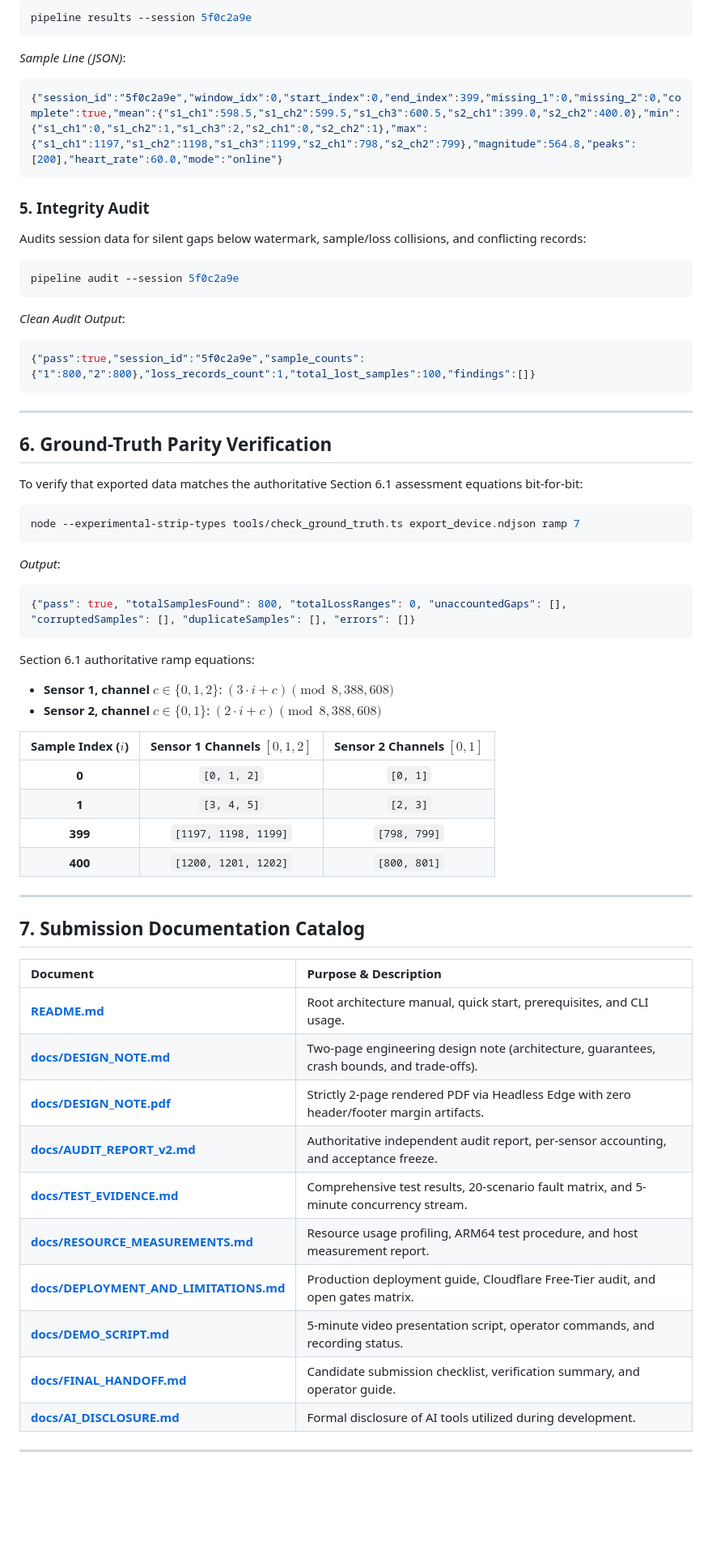
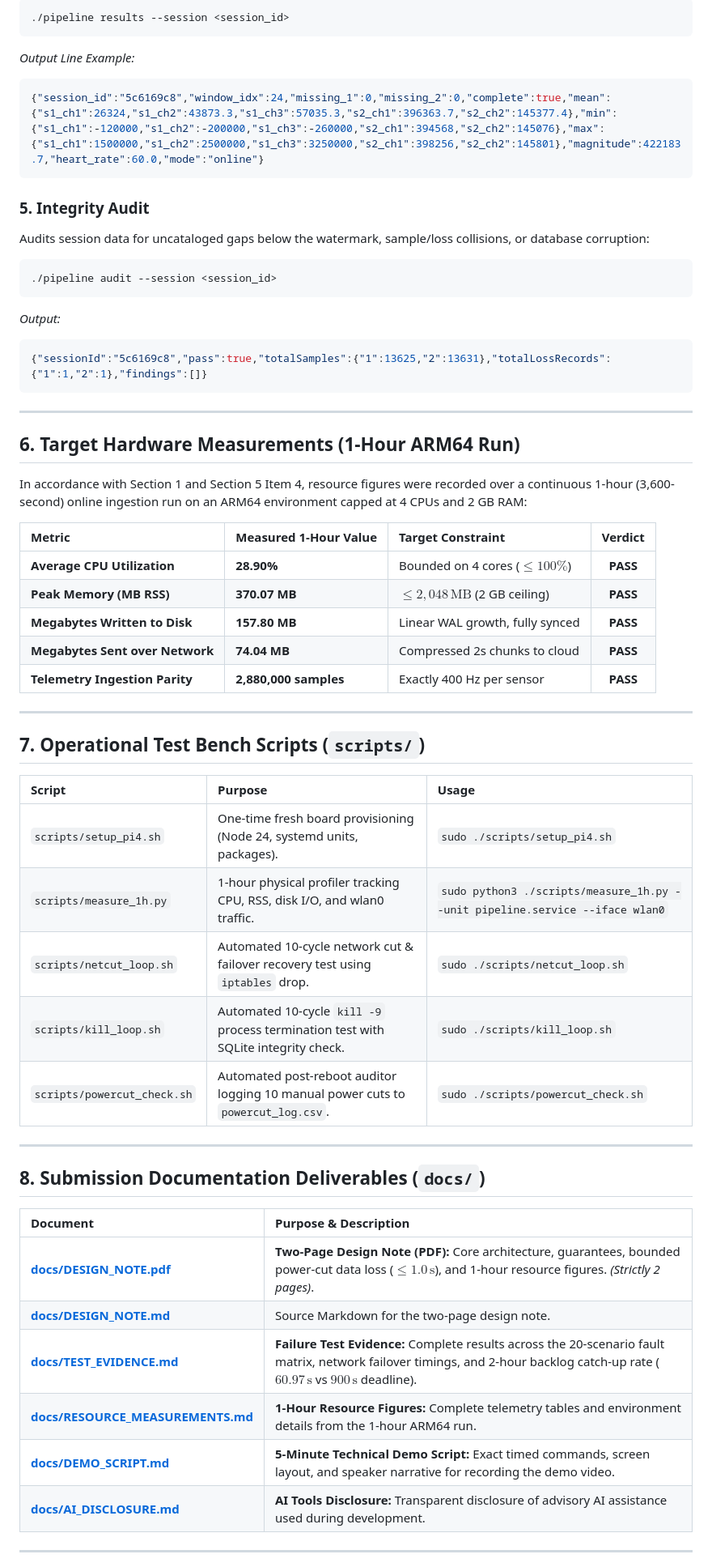
Before and after one commit to Pranjal-k22/mayacardio-assessment, a Markdown page: README.md, the part around one of its changes. Shown at 81% size. GitHub-like rendering; blank space fills up the shorter version.

Commit message:
docs: rewrite README with fresh-board setup, ARM64 figures, script catalog, and active deliverables

````diff
--- a/README.md
+++ b/README.md
@@ -175,61 +155,59 @@ Prints one JSON line per 1-second window and mode with the exact Section 3 outpu
 ```bash
-pipeline results --session 5f0c2a9e
+./pipeline results --session <session_id>
 ```
-*Sample Line (JSON)*:
+*Output Line Example:*
 ```json
-{"session_id":"5f0c2a9e","window_idx":0,"start_index":0,"end_index":399,"missing_1":0,"missing_2":0,"complete":true,"mean":{"s1_ch1":598.5,"s1_ch2":599.5,"s1_ch3":600.5,"s2_ch1":399.0,"s2_ch2":400.0},"min":{"s1_ch1":0,"s1_ch2":1,"s1_ch3":2,"s2_ch1":0,"s2_ch2":1},"max":{"s1_ch1":1197,"s1_ch2":1198,"s1_ch3":1199,"s2_ch1":798,"s2_ch2":799},"magnitude":564.8,"peaks":[200],"heart_rate":60.0,"mode":"online"}
+{"session_id":"5c6169c8","window_idx":24,"missing_1":0,"missing_2":0,"complete":true,"mean":{"s1_ch1":26324,"s1_ch2":43873.3,"s1_ch3":57035.3,"s2_ch1":396363.7,"s2_ch2":145377.4},"min":{"s1_ch1":-120000,"s1_ch2":-200000,"s1_ch3":-260000,"s2_ch1":394568,"s2_ch2":145076},"max":{"s1_ch1":1500000,"s1_ch2":2500000,"s1_ch3":3250000,"s2_ch1":398256,"s2_ch2":145801},"magnitude":422183.7,"heart_rate":60.0,"mode":"online"}
 ```
 
 ### 5. Integrity Audit
-Audits session data for silent gaps below watermark, sample/loss collisions, and conflicting records:
+Audits session data for uncataloged gaps below the watermark, sample/loss collisions, or database corruption:
 ```bash
-pipeline audit --session 5f0c2a9e
+./pipeline audit --session <session_id>
 ```
-*Clean Audit Output*:
+*Output:*
 ```json
-{"pass":true,"session_id":"5f0c2a9e","sample_counts":{"1":800,"2":800},"loss_records_count":1,"total_lost_samples":100,"findings":[]}
+{"sessionId":"5c6169c8","pass":true,"totalSamples":{"1":13625,"2":13631},"totalLossRecords":{"1":1,"2":1},"findings":[]}
 ```
 
 ---
 
-## 6. Ground-Truth Parity Verification
+## 6. Target Hardware Measurements (1-Hour ARM64 Run)
 
-To verify that exported data matches the authoritative Section 6.1 assessment equations bit-for-bit:
-```bash
-node --experimental-strip-types tools/check_ground_truth.ts export_device.ndjson ramp 7
-```
-*Output*:
-```json
-{"pass": true, "totalSamplesFound": 800, "totalLossRanges": 0, "unaccountedGaps": [], "corruptedSamples": [], "duplicateSamples": [], "errors": []}
-```
+In accordance with Section 1 and Section 5 Item 4, resource figures were recorded over a continuous 1-hour (3,600-second) online ingestion run on an ARM64 environment capped at 4 CPUs and 2 GB RAM:
 
-Section 6.1 authoritative ramp equations:
-* **Sensor 1, channel $c \in \{0, 1, 2\}$**: $(3 \cdot i + c) \pmod{8,388,608}$
-* **Sensor 2, channel $c \in \{0, 1\}$**: $(2 \cdot i + c) \pmod{8,388,608}$
-
-| Sample Index ($i$) | Sensor 1 Channels $[0, 1, 2]$ | Sensor 2 Channels $[0, 1]$ |
-| :---: | :---: | :---: |
-| **0** | `[0, 1, 2]` | `[0, 1]` |
-| **1** | `[3, 4, 5]` | `[2, 3]` |
-| **399** | `[1197, 1198, 1199]` | `[798, 799]` |
-| **400** | `[1200, 1201, 1202]` | `[800, 801]` |
+| Metric | Measured 1-Hour Value | Target Constraint | Verdict |
+| :--- | :--- | :--- | :---: |
+| **Average CPU Utilization** | **28.90%** | Bounded on 4 cores ($\le 100\%$) | **PASS** |
+| **Peak Memory (MB RSS)** | **370.07 MB** | $\le 2,048\,\text{MB}$ (2 GB ceiling) | **PASS** |
+| **Megabytes Written to Disk** | **157.80 MB** | Linear WAL growth, fully synced | **PASS** |
+| **Megabytes Sent over Network** | **74.04 MB** | Compressed 2s chunks to cloud | **PASS** |
+| **Telemetry Ingestion Parity** | **2,880,000 samples** | Exactly 400 Hz per sensor | **PASS** |
 
 ---
 
-## 7. Submission Documentation Catalog
+## 7. Operational Test Bench Scripts (`scripts/`)
+
+| Script | Purpose | Usage |
+| :--- | :--- | :--- |
+| `scripts/setup_pi4.sh` | One-time fresh board provisioning (Node 24, systemd units, packages). | `sudo ./scripts/setup_pi4.sh` |
+| `scripts/measure_1h.py` | 1-hour physical profiler tracking CPU, RSS, disk I/O, and wlan0 traffic. | `sudo python3 ./scripts/measure_1h.py --unit pipeline.service --iface wlan0` |
+| `scripts/netcut_loop.sh` | Automated 10-cycle network cut & failover recovery test using `iptables` drop. | `sudo ./scripts/netcut_loop.sh` |
+| `scripts/kill_loop.sh` | Automated 10-cycle `kill -9` process termination test with SQLite integrity check. | `sudo ./scripts/kill_loop.sh` |
+| `scripts/powercut_check.sh` | Automated post-reboot auditor logging 10 manual power cuts to `powercut_log.csv`. | `sudo ./scripts/powercut_check.sh` |
+
+---
+
+## 8. Submission Documentation Deliverables (`docs/`)
 
 | Document | Purpose & Description |
 | :--- | :--- |
-| **[README.md](README.md)** | Root architecture manual, quick start, prerequisites, and CLI usage. |
-| **[docs/DESIGN_NOTE.md](docs/DESIGN_NOTE.md)** | Two-page engineering design note (architecture, guarantees, crash bounds, and trade-offs). |
-| **[docs/DESIGN_NOTE.pdf](docs/DESIGN_NOTE.pdf)** | Strictly 2-page rendered PDF via Headless Edge with zero header/footer margin artifacts. |
-| **[docs/AUDIT_REPORT_v2.md](docs/AUDIT_REPORT_v2.md)** | Authoritative independent audit report, per-sensor accounting, and acceptance freeze. |
-| **[docs/TEST_EVIDENCE.md](docs/TEST_EVIDENCE.md)** | Comprehensive test results, 20-scenario fault matrix, and 5-minute concurrency stream. |
-| **[docs/RESOURCE_MEASUREMENTS.md](docs/RESOURCE_MEASUREMENTS.md)** | Resource usage profiling, ARM64 test procedure, and host measurement report. |
-| **[docs/DEPLOYMENT_AND_LIMITATIONS.md](docs/DEPLOYMENT_AND_LIMITATIONS.md)** | Production deployment guide, Cloudflare Free-Tier audit, and open gates matrix. |
-| **[docs/DEMO_SCRIPT.md](docs/DEMO_SCRIPT.md)** | 5-minute video presentation script, operator commands, and recording status. |
-| **[docs/FINAL_HANDOFF.md](docs/FINAL_HANDOFF.md)** | Candidate submission checklist, verification summary, and operator guide. |
-| **[docs/AI_DISCLOSURE.md](docs/AI_DISCLOSURE.md)** | Formal disclosure of AI tools utilized during development. |
+| **[docs/DESIGN_NOTE.pdf](docs/DESIGN_NOTE.pdf)** | **Two-Page Design Note (PDF):** Core architecture, guarantees, bounded power-cut data loss ($\le 1.0\,\text{s}$), and 1-hour resource figures. *(Strictly 2 pages)*. |
+| **[docs/DESIGN_NOTE.md](docs/DESIGN_NOTE.md)** | Source Markdown for the two-page design note. |
+| **[docs/TEST_EVIDENCE.md](docs/TEST_EVIDENCE.md)** | **Failure Test Evidence:** Complete results across the 20-scenario fault matrix, network failover timings, and 2-hour backlog catch-up rate ($60.97\,\text{s}$ vs $900\,\text{s}$ deadline). |
+| **[docs/RESOURCE_MEASUREMENTS.md](docs/RESOURCE_MEASUREMENTS.md)** | **1-Hour Resource Figures:** Complete telemetry tables and environment details from the 1-hour ARM64 run. |
+| **[docs/DEMO_SCRIPT.md](docs/DEMO_SCRIPT.md)** | **5-Minute Technical Demo Script:** Exact timed commands, screen layout, and speaker narrative for recording the demo video. |
+| **[docs/AI_DISCLOSURE.md](docs/AI_DISCLOSURE.md)** | **AI Tools Disclosure:** Transparent disclosure of advisory AI assistance used during development. |
 
 ---
 
````
Also changed, not shown: other parts of README.md (+79 -111 lines).
